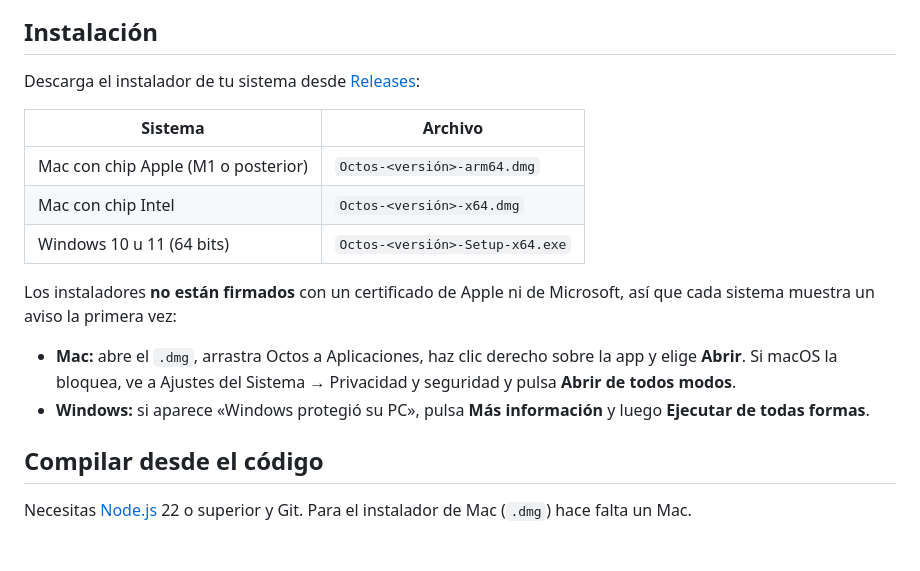
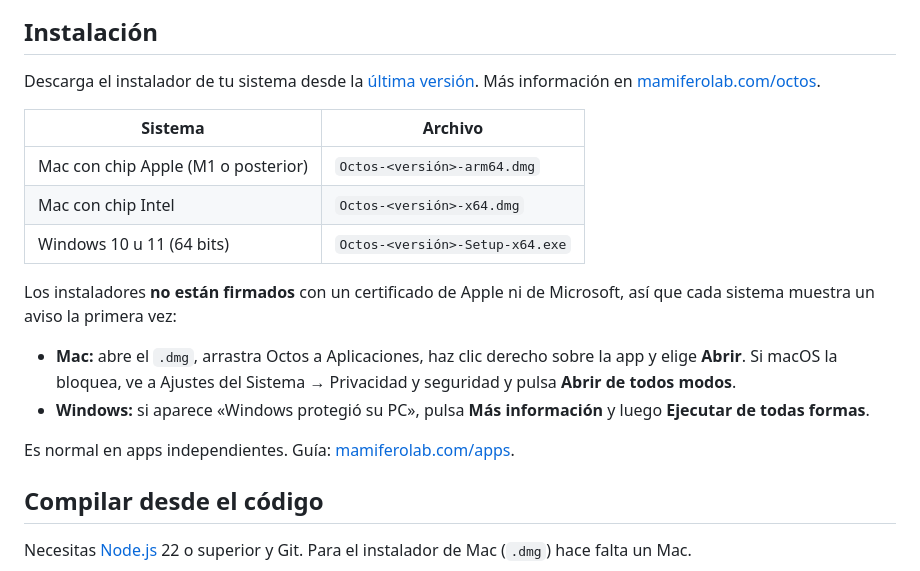
Before and after one commit to rcorne/octos, a Markdown page: README.md, the part around the change. GitHub-like rendering; blank space fills up the shorter version.

Commit message:
README: enlace a la última versión, a mamiferolab.com/octos y a la guía de apertura
Co-Authored-By: Claude Opus 5.5 <noreply@anthropic.com>

```diff
--- a/README.md
+++ b/README.md
@@ -29,7 +29,7 @@ Una creación de [Mamífero](https://mamiferolab.com/).
 
 ## Instalación
 
-Descarga el instalador de tu sistema desde [Releases](https://github.com/rcorne/octos/releases):
+Descarga el instalador de tu sistema desde la [última versión](https://github.com/rcorne/octos/releases/latest). Más información en [mamiferolab.com/octos](https://www.mamiferolab.com/octos).
 
 | Sistema | Archivo |
 | --- | --- |
@@ -41,6 +41,8 @@ Los instaladores **no están firmados** con un certificado de Apple ni de Micros
 
 - **Mac:** abre el `.dmg`, arrastra Octos a Aplicaciones, haz clic derecho sobre la app y elige **Abrir**. Si macOS la bloquea, ve a Ajustes del Sistema → Privacidad y seguridad y pulsa **Abrir de todos modos**.
 - **Windows:** si aparece «Windows protegió su PC», pulsa **Más información** y luego **Ejecutar de todas formas**.
+
+Es normal en apps independientes. Guía: [mamiferolab.com/apps](https://www.mamiferolab.com/apps#como-abrir-apps).
 
 ## Compilar desde el código
 
```
